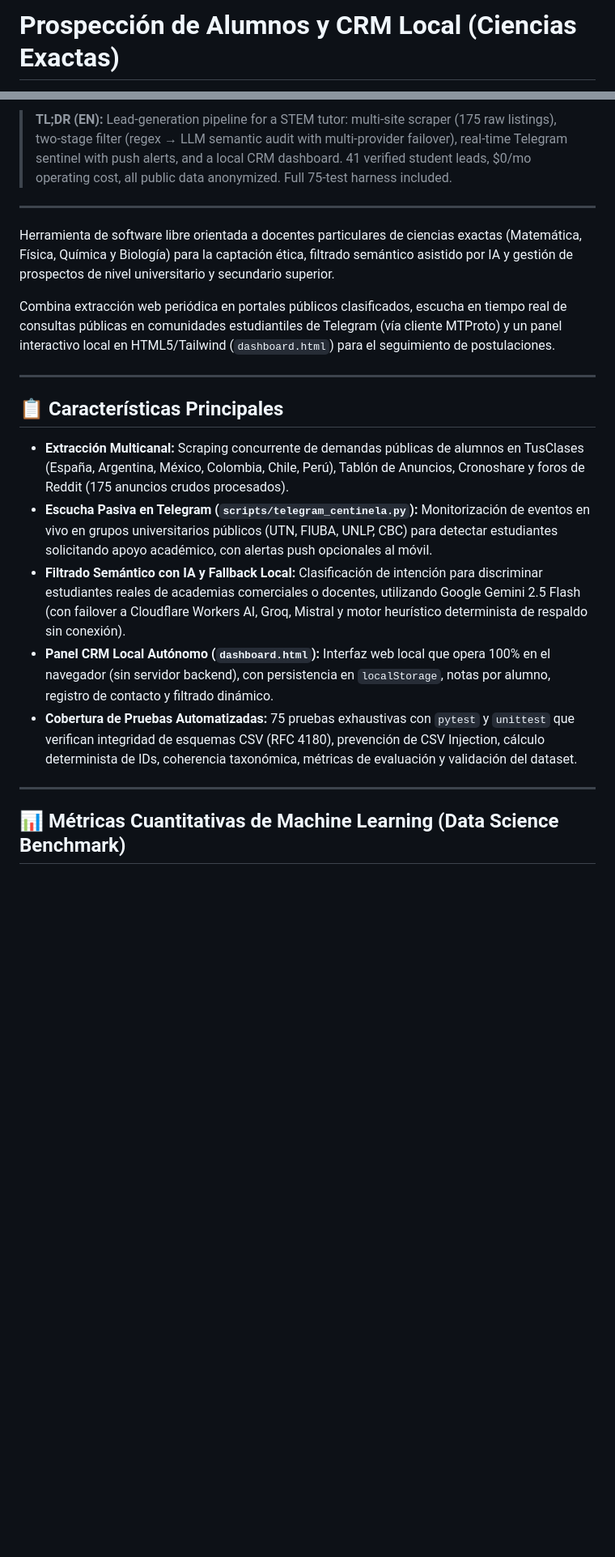
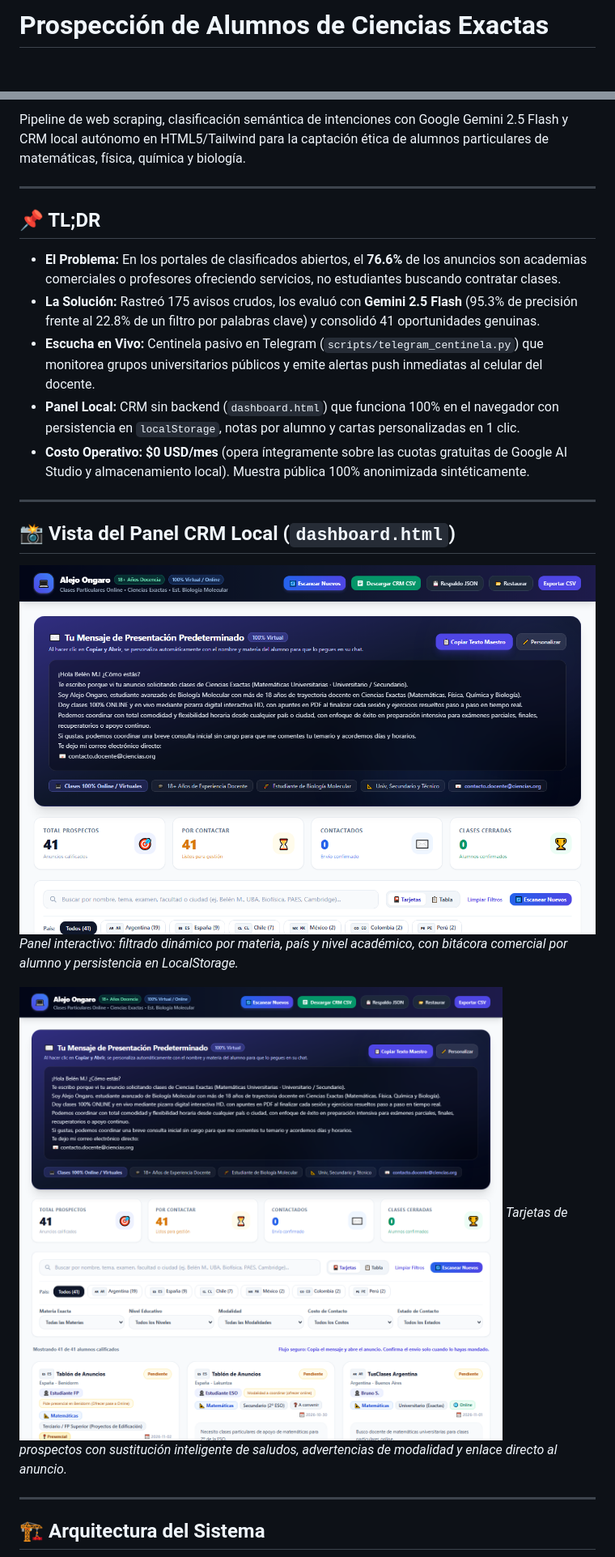
Before and after one commit to metecondrie/prospeccion-alumnos-ciencias, a Markdown page: README.md, 2 parts joined by grey strips. Shown at 81% size. GitHub-like rendering; pictures changed too: docs/assets/dashboard_cards.png (added), docs/assets/dashboard_desktop.png (added); blank space fills up the shorter version.

```diff
--- a/README.md
+++ b/README.md
@@ -1,4 +1,4 @@
-# Prospección de Alumnos y CRM Local (Ciencias Exactas)
+# Prospección de Alumnos de Ciencias Exactas
 
 [![CI](https://github.com/metecondrie/prospeccion-alumnos-ciencias/actions/workflows/ci.yml/badge.svg)](https://github.com/metecondrie/prospeccion-alumnos-ciencias/actions/workflows/ci.yml)
 [![Python 3.10+](https://img.shields.io/badge/Python-3.10%2B-blue.svg)](https://www.python.org/)
@@ -7,23 +8,26 @@
 
-> **TL;DR (EN):** Lead-generation pipeline for a STEM tutor: multi-site scraper (175 raw listings), two-stage filter (regex → LLM semantic audit with multi-provider failover), real-time Telegram sentinel with push alerts, and a local CRM dashboard. 41 verified student leads, $0/mo operating cost, all public data anonymized. Full 75-test harness included.
+Pipeline de web scraping, clasificación semántica de intenciones con Google Gemini 2.5 Flash y CRM local autónomo en HTML5/Tailwind para la captación ética de alumnos particulares de matemáticas, física, química y biología.
 
 ---
 
-Herramienta de software libre orientada a docentes particulares de ciencias exactas (Matemática, Física, Química y Biología) para la captación ética, filtrado semántico asistido por IA y gestión de prospectos de nivel universitario y secundario superior.
-
-Combina extracción web periódica en portales públicos clasificados, escucha en tiempo real de consultas públicas en comunidades estudiantiles de Telegram (vía cliente MTProto) y un panel interactivo local en HTML5/Tailwind (`dashboard.html`) para el seguimiento de postulaciones.
+## 📌 TL;DR
+* **El Problema:** En los portales de clasificados abiertos, el **76.6%** de los anuncios son academias comerciales o profesores ofreciendo servicios, no estudiantes buscando contratar clases.
+* **La Solución:** Rastreó 175 avisos crudos, los evaluó con **Gemini 2.5 Flash** (95.3% de precisión frente al 22.8% de un filtro por palabras clave) y consolidó 41 oportunidades genuinas.
+* **Escucha en Vivo:** Centinela pasivo en Telegram (`scripts/telegram_centinela.py`) que monitorea grupos universitarios públicos y emite alertas push inmediatas al celular del docente.
+* **Panel Local:** CRM sin backend (`dashboard.html`) que funciona 100% en el navegador con persistencia en `localStorage`, notas por alumno y cartas personalizadas en 1 clic.
+* **Costo Operativo:** **$0 USD/mes** (opera íntegramente sobre las cuotas gratuitas de Google AI Studio y almacenamiento local). Muestra pública 100% anonimizada sintéticamente.
 
 ---
 
-## 📋 Características Principales
+## 📸 Vista del Panel CRM Local (`dashboard.html`)
 
-* **Extracción Multicanal:** Scraping concurrente de demandas públicas de alumnos en TusClases (España, Argentina, México, Colombia, Chile, Perú), Tablón de Anuncios, Cronoshare y foros de Reddit (175 anuncios crudos procesados).
-* **Escucha Pasiva en Telegram (`scripts/telegram_centinela.py`):** Monitorización de eventos en vivo en grupos universitarios públicos (UTN, FIUBA, UNLP, CBC) para detectar estudiantes solicitando apoyo académico, con alertas push opcionales al móvil.
-* **Filtrado Semántico con IA y Fallback Local:** Clasificación de intención para discriminar estudiantes reales de academias comerciales o docentes, utilizando Google Gemini 2.5 Flash (con failover a Cloudflare Workers AI, Groq, Mistral y motor heurístico determinista de respaldo sin conexión).
-* **Panel CRM Local Autónomo (`dashboard.html`):** Interfaz web local que opera 100% en el navegador (sin servidor backend), con persistencia en `localStorage`, notas por alumno, registro de contacto y filtrado dinámico.
-* **Cobertura de Pruebas Automatizadas:** 75 pruebas exhaustivas con `pytest` y `unittest` que verifican integridad de esquemas CSV (RFC 4180), prevención de CSV Injection, cálculo determinista de IDs, coherencia taxonómica, métricas de evaluación y validación del dataset.
+![Dashboard Desktop](docs/assets/dashboard_desktop.png)
+*Panel interactivo: filtrado dinámico por materia, país y nivel académico, con bitácora comercial por alumno y persistencia en LocalStorage.*
+
+![Dashboard Cards](docs/assets/dashboard_cards.png)
+*Tarjetas de prospectos con sustitución inteligente de saludos, advertencias de modalidad y enlace directo al anuncio.*
 
 ---
 
-## 📊 Métricas Cuantitativas de Machine Learning (Data Science Benchmark)
+## 🏗️ Arquitectura del Sistema
 
```
Also changed, not shown: other parts of README.md (+58 -138 lines), 2 other files.
